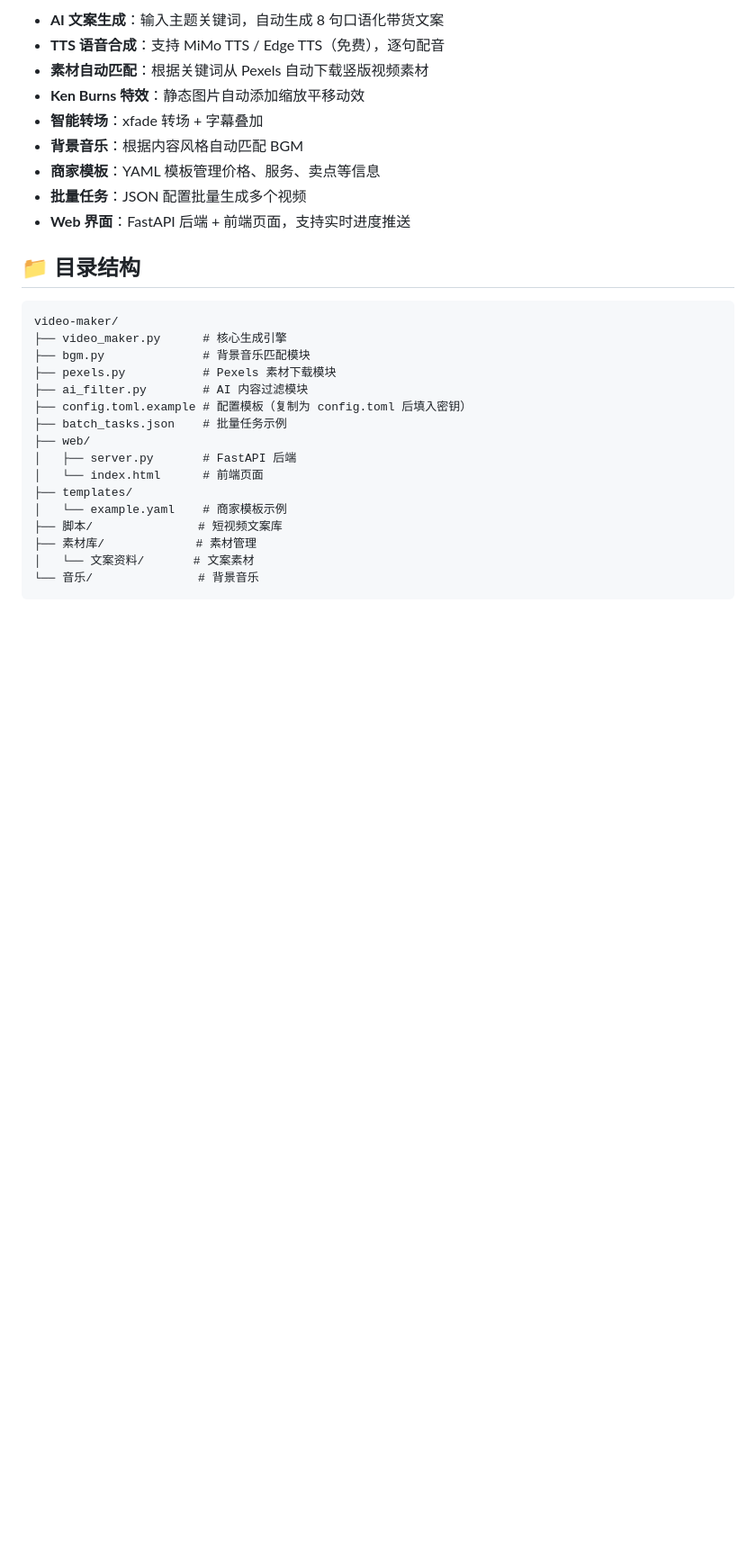
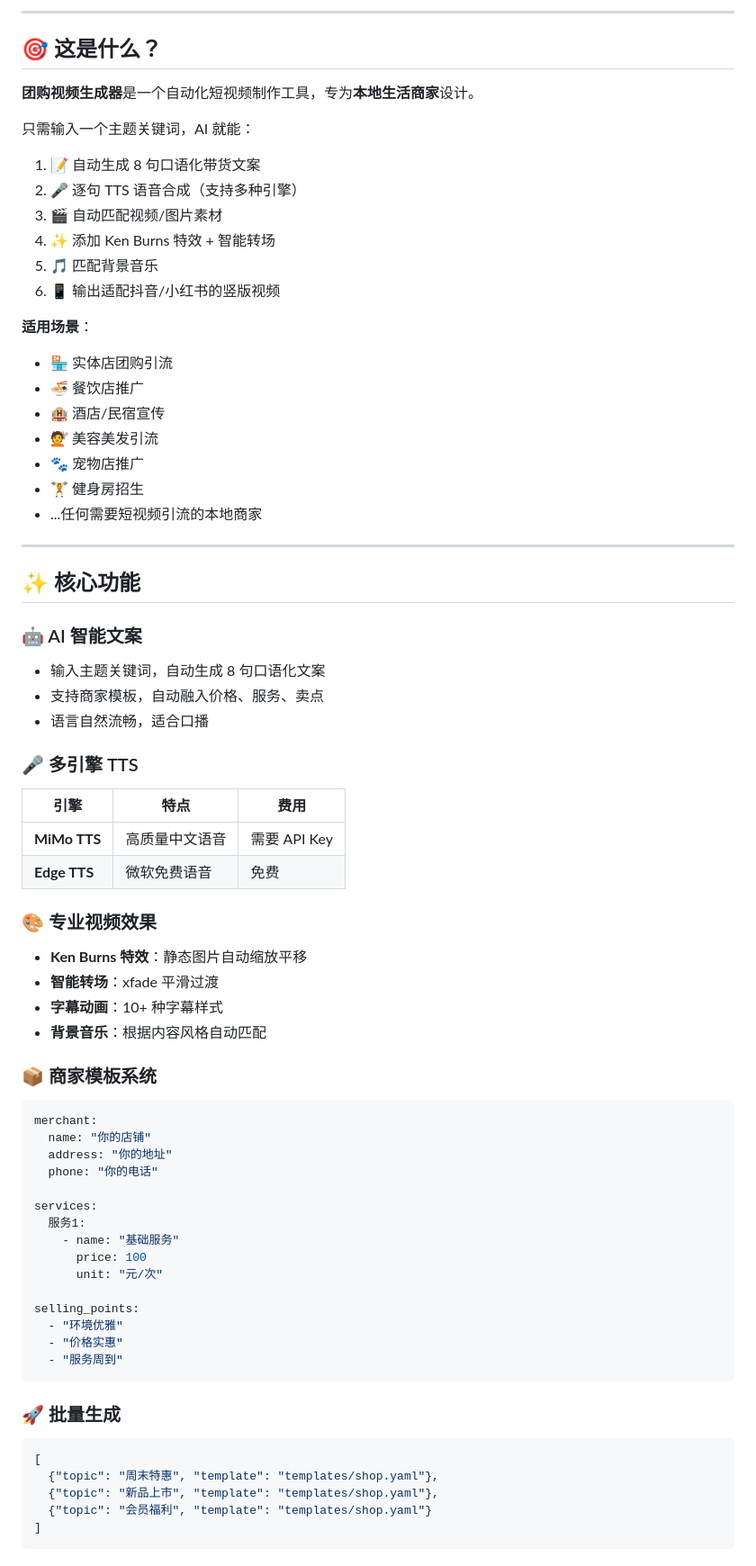
Before and after one commit to kaka2022/video-maker, a Markdown page: README.md, the part around one of its changes. Shown at 90% size. Drawn GitHub-style; blank space fills up the shorter version.

Commit message:
docs: 完善项目文档，添加详细说明和使用指南
- 更新 README.md，添加项目简介、功能特点、使用场景
- 添加 PROJECT.md，包含项目说明、适用行业、技术架构
- 添加常见问题解答
- 添加更新日志和路线图

````diff
--- a/README.md
+++ b/README.md
@@ -6,31 +8,72 @@
 
-- **AI 文案生成**：输入主题关键词，自动生成 8 句口语化带货文案
-- **TTS 语音合成**：支持 MiMo TTS / Edge TTS（免费），逐句配音
-- **素材自动匹配**：根据关键词从 Pexels 自动下载竖版视频素材
-- **Ken Burns 特效**：静态图片自动添加缩放平移动效
-- **智能转场**：xfade 转场 + 字幕叠加
-- **背景音乐**：根据内容风格自动匹配 BGM
-- **商家模板**：YAML 模板管理价格、服务、卖点等信息
-- **批量任务**：JSON 配置批量生成多个视频
-- **Web 界面**：FastAPI 后端 + 前端页面，支持实时进度推送
+---
 
-## 📁 目录结构
+## 🎯 这是什么？
 
+**团购视频生成器**是一个自动化短视频制作工具，专为**本地生活商家**设计。
+
+只需输入一个主题关键词，AI 就能：
+1. 📝 自动生成 8 句口语化带货文案
+2. 🎤 逐句 TTS 语音合成（支持多种引擎）
+3. 🎬 自动匹配视频/图片素材
+4. ✨ 添加 Ken Burns 特效 + 智能转场
+5. 🎵 匹配背景音乐
+6. 📱 输出适配抖音/小红书的竖版视频
+
+**适用场景**：
+- 🏪 实体店团购引流
+- 🍜 餐饮店推广
+- 🏨 酒店/民宿宣传
+- 💇 美容美发引流
+- 🐾 宠物店推广
+- 🏋️ 健身房招生
+- ...任何需要短视频引流的本地商家
+
+---
+
+## ✨ 核心功能
+
+### 🤖 AI 智能文案
+- 输入主题关键词，自动生成 8 句口语化文案
+- 支持商家模板，自动融入价格、服务、卖点
+- 语言自然流畅，适合口播
+
+### 🎤 多引擎 TTS
+| 引擎 | 特点 | 费用 |
+|------|------|------|
+| **MiMo TTS** | 高质量中文语音 | 需要 API Key |
+| **Edge TTS** | 微软免费语音 | 免费 |
+
+### 🎨 专业视频效果
+- **Ken Burns 特效**：静态图片自动缩放平移
+- **智能转场**：xfade 平滑过渡
+- **字幕动画**：10+ 种字幕样式
+- **背景音乐**：根据内容风格自动匹配
+
+### 📦 商家模板系统
+```yaml
+merchant:
+  name: "你的店铺"
+  address: "你的地址"
+  phone: "你的电话"
+
+services:
+  服务1:
+    - name: "基础服务"
+      price: 100
+      unit: "元/次"
+
+selling_points:
+  - "环境优雅"
+  - "价格实惠"
+  - "服务周到"
 ```
-video-maker/
-├── video_maker.py      # 核心生成引擎
-├── bgm.py              # 背景音乐匹配模块
-├── pexels.py           # Pexels 素材下载模块
-├── ai_filter.py        # AI 内容过滤模块
-├── config.toml.example # 配置模板（复制为 config.toml 后填入密钥）
-├── batch_tasks.json    # 批量任务示例
-├── web/
-│   ├── server.py       # FastAPI 后端
-│   └── index.html      # 前端页面
-├── templates/
-│   └── example.yaml    # 商家模板示例
-├── 脚本/               # 短视频文案库
-├── 素材库/             # 素材管理
-│   └── 文案资料/       # 文案素材
-└── 音乐/               # 背景音乐
+
+### 🚀 批量生成
+```json
+[
+  {"topic": "周末特惠", "template": "templates/shop.yaml"},
+  {"topic": "新品上市", "template": "templates/shop.yaml"},
+  {"topic": "会员福利", "template": "templates/shop.yaml"}
+]
 ```
````
Also changed, not shown: other parts of README.md (+252 -124 lines), PROJECT.md (added, +252 -0 lines).
